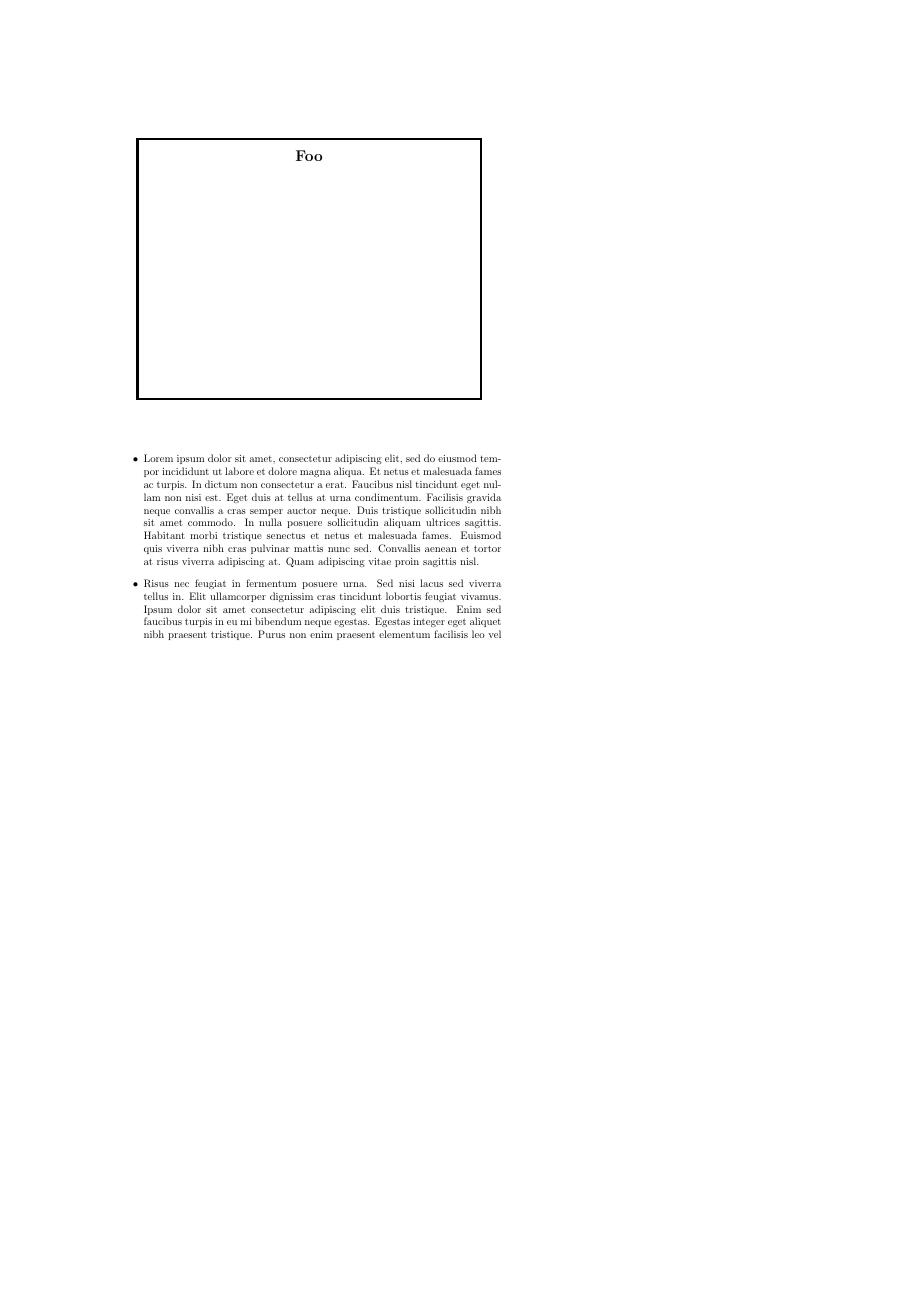
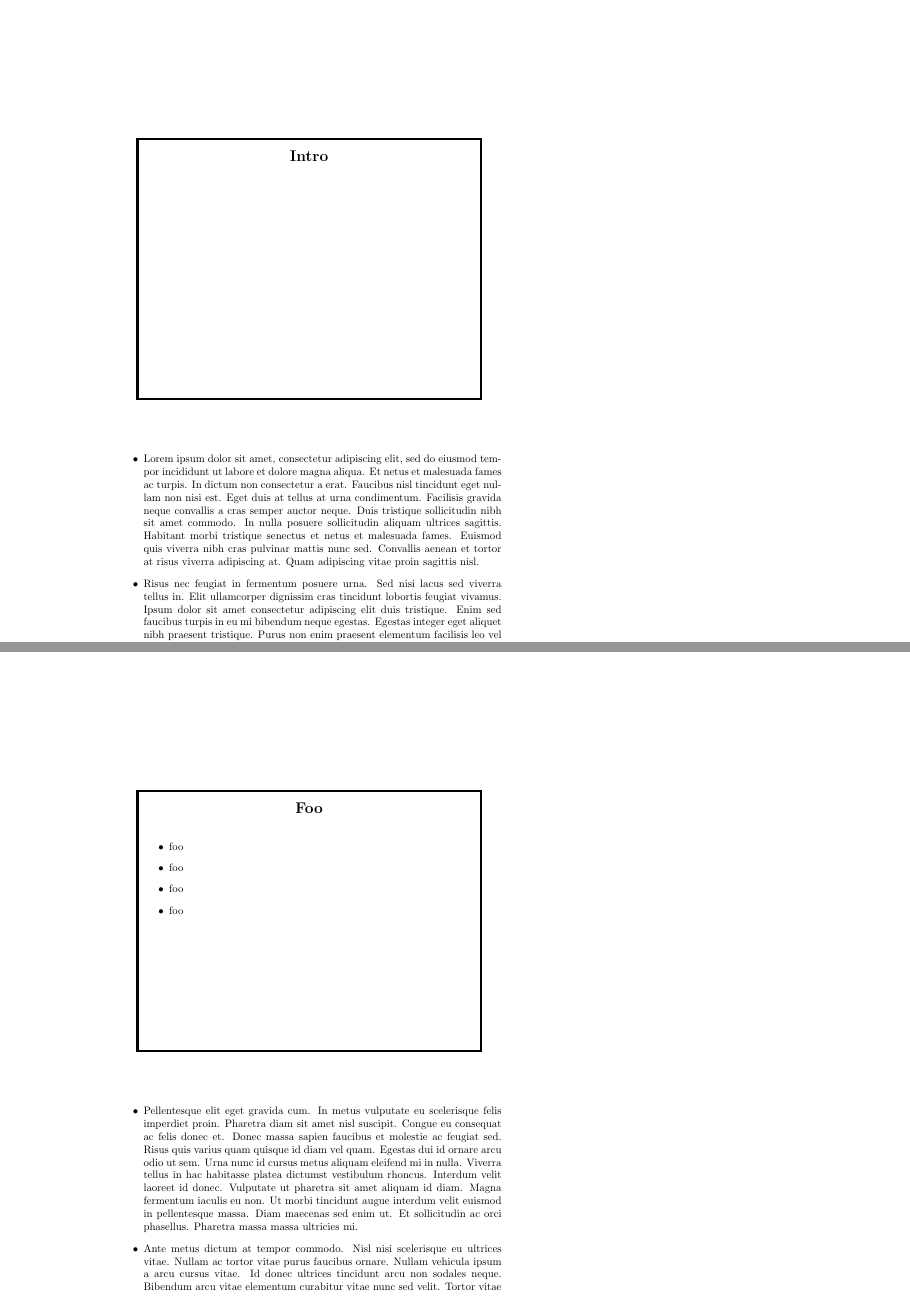
Before and after one commit to vladak/pageref-pdf-links, LaTeX slides (main.tex): page 1 of 2 before the commit and pages 1 and 2 of 3 after it, the two joined at a grey line, the shorter picture padded with empty space. Compiled offline with LaTeX, dvips and Ghostscript.

Commit message:
add middle slide, move the pageref

```diff
--- a/main.tex
+++ b/main.tex
@@ -30,12 +30,12 @@
 
 \begin{document}
 
-\pdfbookmark[0]{foo}{foo}
+\pdfbookmark[0]{intro}{intro}
 
 %%%%%
 
 \begin{slide}
-\sltitle{Foo}
+\sltitle{Intro}
 \end{slide}
 
 \begin{itemize}
@@ -62,6 +62,37 @@ eget velit aliquet sagittis. Nibh tortor id aliquet lectus proin nibh nisl
 condimentum. Urna cursus eget nunc scelerisque viverra. Nibh ipsum consequat
 nisl vel pretium lectus quam. Nunc aliquet bibendum enim facilisis gravida.
 Nulla porttitor massa id neque. Odio morbi quis commodo odio aenean.
+\end{itemize}
+
+%%%%%
+
+\begin{slide}
+\sltitle{Foo}
+\begin{itemize}
+\item foo
+\item foo
+\item foo
+\item foo
+\end{itemize}
+\end{slide}
+
+\begin{itemize}
+\item Pellentesque elit eget gravida cum. In metus vulputate eu scelerisque
+felis imperdiet proin. Pharetra diam sit amet nisl suscipit. Congue eu consequat
+ac felis donec et. Donec massa sapien faucibus et molestie ac feugiat sed. Risus
+quis varius quam quisque id diam vel quam. Egestas dui id ornare arcu odio ut
+sem. Urna nunc id cursus metus aliquam eleifend mi in nulla. Viverra tellus in
+hac habitasse platea dictumst vestibulum rhoncus. Interdum velit laoreet id
+donec. Vulputate ut pharetra sit amet aliquam id diam. Magna fermentum iaculis
+eu non. Ut morbi tincidunt augue interdum velit euismod in pellentesque massa.
+Diam maecenas sed enim ut. Et sollicitudin ac orci phasellus. Pharetra massa
+massa ultricies mi.
+\item Ante metus dictum at tempor commodo. Nisl nisi scelerisque eu ultrices
+vitae. Nullam ac tortor vitae purus faucibus ornare. Nullam vehicula ipsum a
+arcu cursus vitae. Id donec ultrices tincidunt arcu non sodales neque. Bibendum
+arcu vitae elementum curabitur vitae nunc sed velit. Tortor vitae purus faucibus
+ornare suspendisse sed nisi. Lorem dolor sed viverra ipsum nunc aliquet
+bibendum. Aliquam ultrices sagittis orci a. Mauris rhoncus aenean vel elit.
 \pageref{BAR}.
 \end{itemize}
 
```
